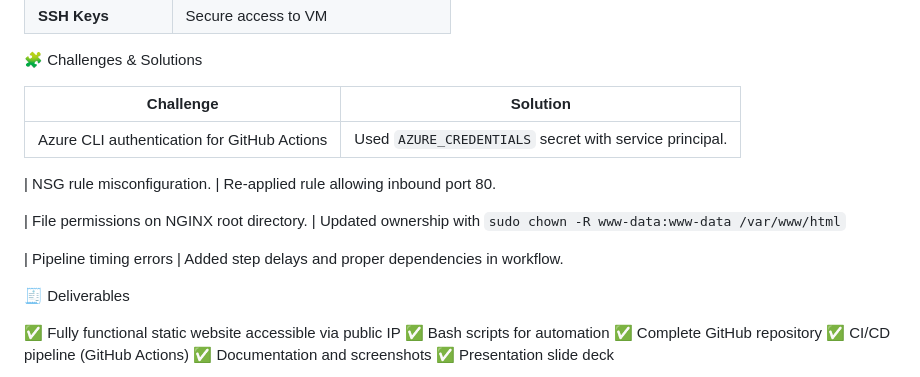
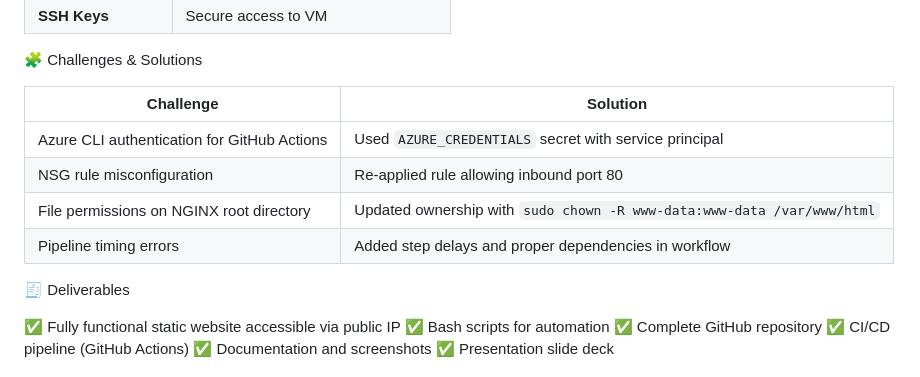
Before and after one commit to NateSewel/project-static-site-azure, a Markdown page: README.md, the part around the change. GitHub-like rendering.

```diff
--- a/README.md
+++ b/README.md
@@ -261,15 +261,13 @@ Tools and Technologies Used
 
 🧩 Challenges & Solutions
 
-| Challenge                                   | Solution                                                |
-| ------------------------------------------- | ------------------------------------------------------- |
-| Azure CLI authentication for GitHub Actions | Used `AZURE_CREDENTIALS` secret with service principal. |
+| Challenge                                   | Solution                                                               |
+| ------------------------------------------- | ---------------------------------------------------------------------- |
+| Azure CLI authentication for GitHub Actions | Used `AZURE_CREDENTIALS` secret with service principal                 |
+| NSG rule misconfiguration                   | Re-applied rule allowing inbound port 80                               |
+| File permissions on NGINX root directory    | Updated ownership with `sudo chown -R www-data:www-data /var/www/html` |
+| Pipeline timing errors                      | Added step delays and proper dependencies in workflow                  |
 
-| NSG rule misconfiguration. | Re-applied rule allowing inbound port 80.
-
-| File permissions on NGINX root directory. | Updated ownership with `sudo chown -R www-data:www-data /var/www/html`
-
-| Pipeline timing errors | Added step delays and proper dependencies in workflow.
 
 🧾 Deliverables
 
```
